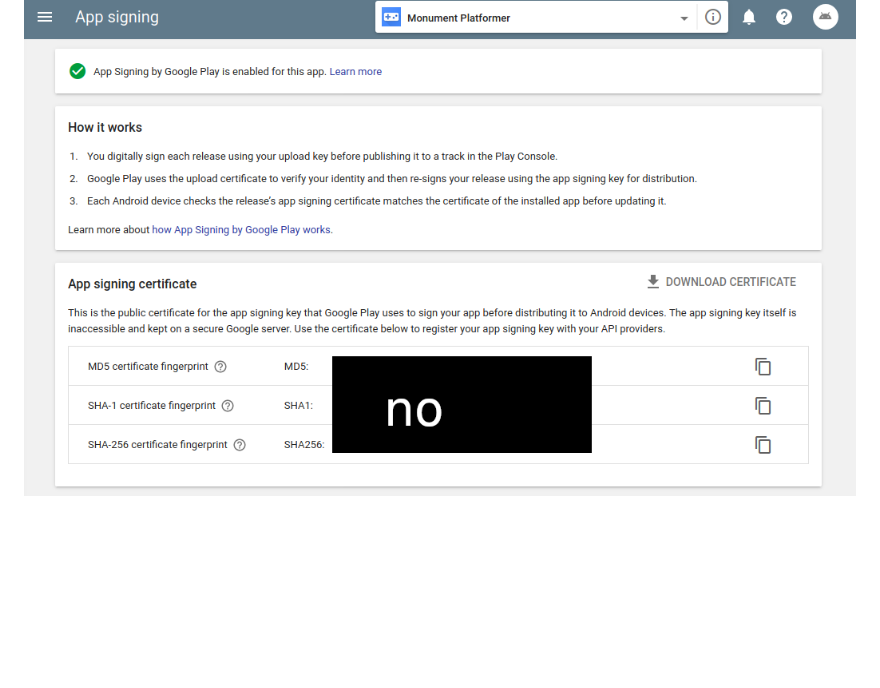
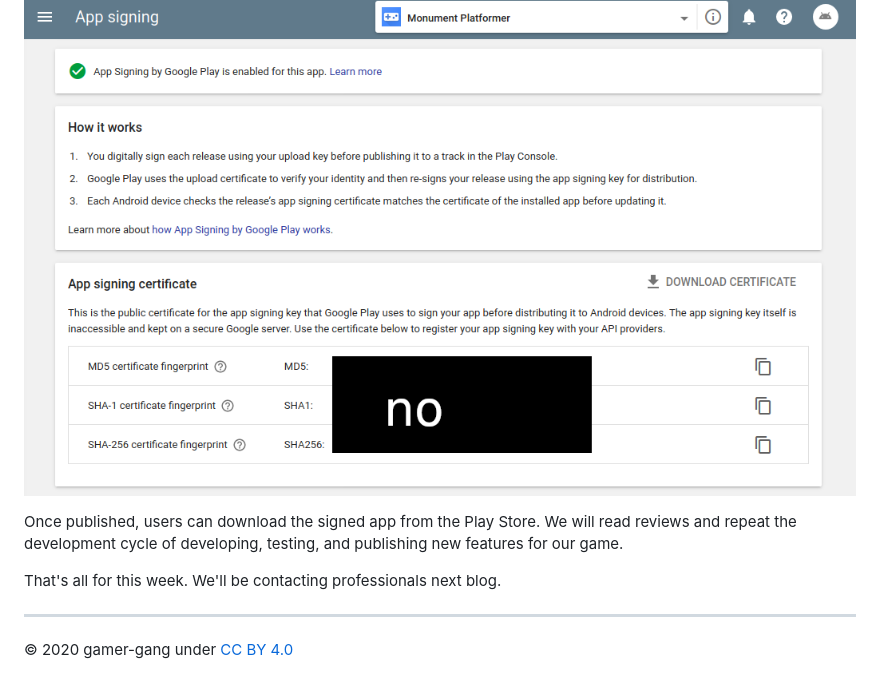
Before and after one commit to gamer-gang/foo-game, a Markdown page: docs/blog-4.md, the part around the change printed below. Rendered like a GitHub page; blank space fills up the shorter version.

```diff
--- a/docs/blog-4.md
+++ b/docs/blog-4.md
@@ -58 +63,9 @@ For security reasons, all bundles of the game are signed with a key that only we
 ![App signing dashboard](./images/gpc-signing.png)
+
+Once published, users can download the signed app from the Play Store. We will read reviews and repeat the development cycle of developing, testing, and publishing new features for our game.
+
+That's all for this week. We'll be contacting professionals next blog.
+
+---
+
+© 2020 gamer-gang under [CC BY 4.0](https://creativecommons.org/licenses/by/4.0/)
```
Also changed, not shown: other parts of docs/blog-4.md (+21 -16 lines), docs/blog-5.md (added, +29 -0 lines), docs/images/dart-devtools.png (added), docs/images/email-flame.png (added), docs/images/email-flutter.png (added), docs/images/example-app.jpg (added), docs/images/stateful-1.png (added), docs/images/stateful-2.png (added).
